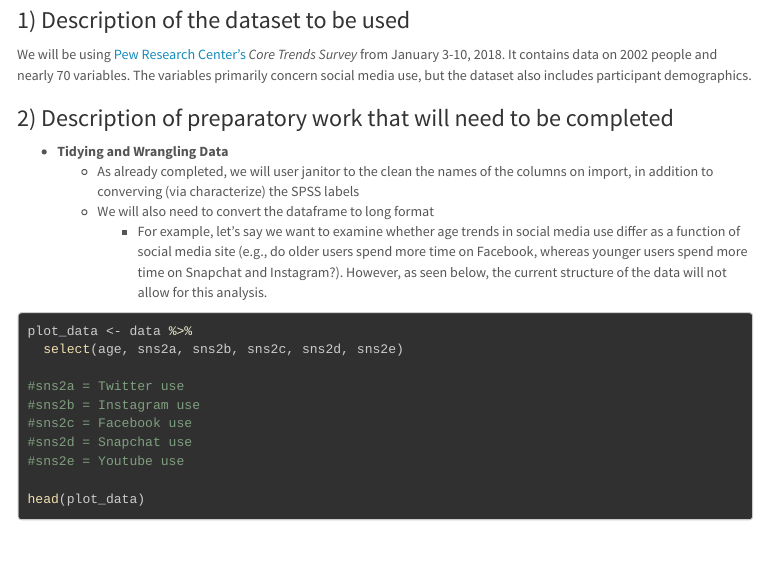
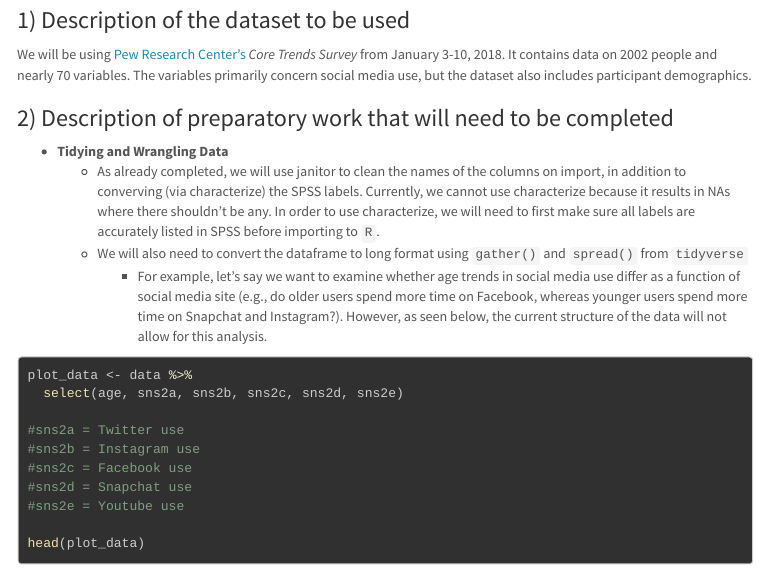
Before and after one commit to camkay/intro_data_sci_final_project, an R Markdown document (outline.Rmd): the page in a window 1100 px wide, from 130 px down. The pictures show the output file outline.html that the author committed with the source, opened offline; menus at the side of the page are left out.

Commit message:
added data cleaning step
Discovered the NA issue is caused by using characterize(). Removed characterize() from the .sav upload and removed the .csv upload option.

Updated documentation to reflect the issue with characterize(), in order to use characterize() with SPSS file, we need to make sure all appropriate labels are in the SPSS file before importing.

````diff
--- a/outline.Rmd
+++ b/outline.Rmd
@@ -8,6 +8,7 @@ output:
     theme: lumen
     toc: yes
     toc_float: yes
+    df_print: paged
   pdf_document:
     toc: yes
   word_document:
@@ -27,10 +28,12 @@ library(rio)
 library(here)
 library(tidyverse)
 
-#import data
+#import data, not applying characterize because it results in NAs where they shouldn't be
+# to use characterize at a later date, we will need to go into the spss file first and make sure all variables that need to be coded have labels.
 data <- import(here("data", "dataSPSS.sav")) %>%
-  janitor::clean_names() %>%
-  characterize()
+  janitor::clean_names()
+
+head(data)
 
 ```
 
@@ -44,8 +47,7 @@ media use, but the dataset also includes participant demographics.
 ### 2) Description of preparatory work that will need to be completed
 
   + **Tidying and Wrangling Data**
-      + As already completed, we will user janitor to the clean the names of the columns on import, in addition to converving (via characterize) the SPSS labels
-      + We will also need to convert the dataframe to long format
+      + As already completed, we will use janitor to clean the names of the columns on import, in addition to converving (via characterize) the SPSS labels. Currently, we cannot use characterize because it results in NAs where there shouldn't be any. In order to use characterize, we will need to first make sure all labels are accurately listed in SPSS before importing to `R`.
+      + We will also need to convert the dataframe to long format using `gather()` and `spread()` from `tidyverse`
           + For example, let's say we want to examine whether age trends in social media use differ as a function of social media site (e.g., do older users spend more time on Facebook, whereas younger users spend more time on Snapchat and Instagram?). However, as seen below, the current structure of the data will not allow for this analysis.
 
-```{r reload data, include=FALSE}
````
Also changed, not shown: outline.html, outline.Rmd (7 more changed lines).
